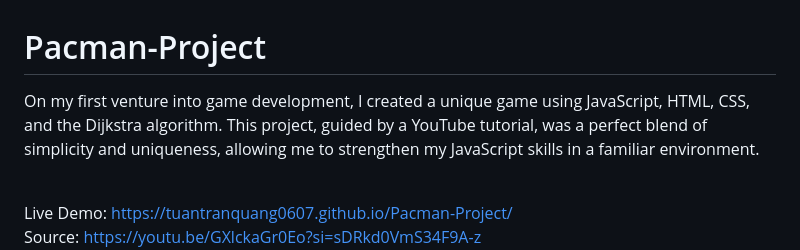
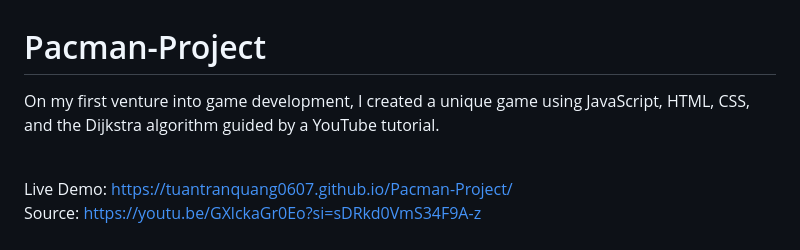
Before and after one commit to tuantranquang0607/Pacman, a Markdown page: README.md, the part around the change. Drawn GitHub-style.

```diff
--- a/README.md
+++ b/README.md
@@ -1,6 +1,6 @@
 # Pacman-Project
 
-On my first venture into game development, I created a unique game using JavaScript, HTML, CSS, and the Dijkstra algorithm. This project, guided by a YouTube tutorial, was a perfect blend of simplicity and uniqueness, allowing me to strengthen my JavaScript skills in a familiar environment.<br><br>
+On my first venture into game development, I created a unique game using JavaScript, HTML, CSS, and the Dijkstra algorithm guided by a YouTube tutorial.<br><br>
 
 Live Demo: https://tuantranquang0607.github.io/Pacman-Project/<br>
 Source: https://youtu.be/GXlckaGr0Eo?si=sDRkd0VmS34F9A-z <br>
```
